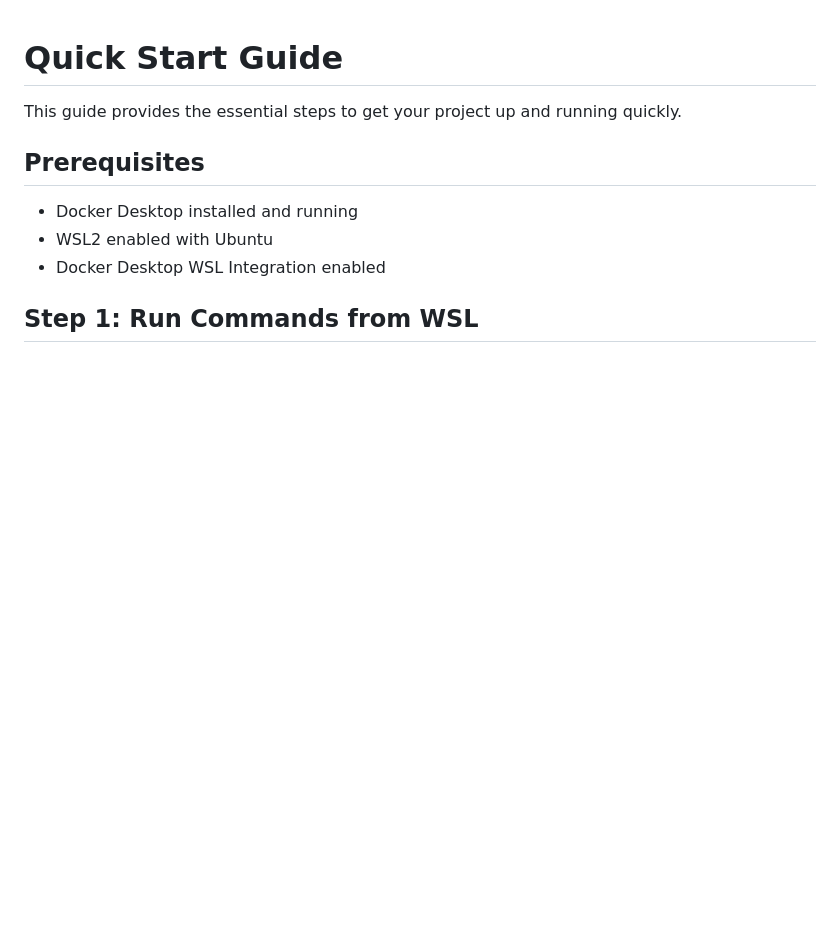
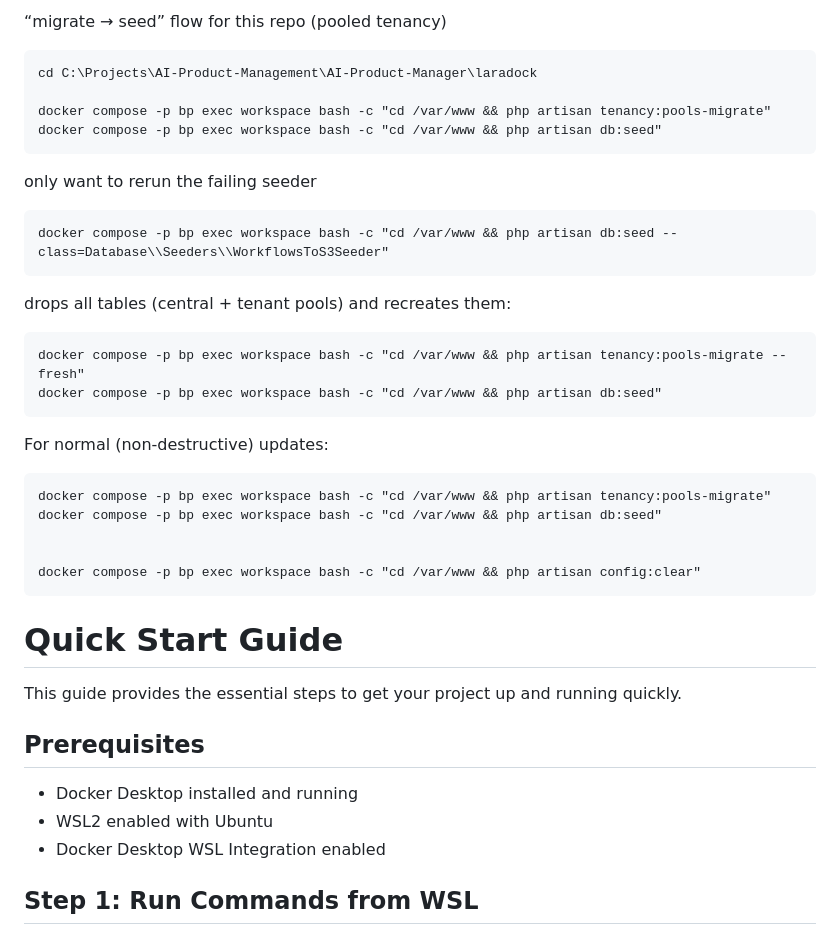
Before and after one commit to maximkartsev/AI-Product-Manager, a Markdown page: quickstart.md, the part around the change. Rendered like a GitHub page; blank space fills up the shorter version.

Commit message:
Project on wsl how to files

```diff
--- a/quickstart.md
+++ b/quickstart.md
@@ -1,3 +1,28 @@
+“migrate → seed” flow for this repo (pooled tenancy)
+
+	cd C:\Projects\AI-Product-Management\AI-Product-Manager\laradock
+
+	docker compose -p bp exec workspace bash -c "cd /var/www && php artisan tenancy:pools-migrate"
+	docker compose -p bp exec workspace bash -c "cd /var/www && php artisan db:seed"
+
+
+only want to rerun the failing seeder
+
+	docker compose -p bp exec workspace bash -c "cd /var/www && php artisan db:seed --class=Database\\Seeders\\WorkflowsToS3Seeder"
+
+drops all tables (central + tenant pools) and recreates them:
+
+	docker compose -p bp exec workspace bash -c "cd /var/www && php artisan tenancy:pools-migrate --fresh"
+	docker compose -p bp exec workspace bash -c "cd /var/www && php artisan db:seed"
+
+For normal (non-destructive) updates:
+
+	docker compose -p bp exec workspace bash -c "cd /var/www && php artisan tenancy:pools-migrate"
+	docker compose -p bp exec workspace bash -c "cd /var/www && php artisan db:seed"
+
+
+	docker compose -p bp exec workspace bash -c "cd /var/www && php artisan config:clear"
+
 # Quick Start Guide
 
 This guide provides the essential steps to get your project up and running quickly.
```
Also changed, not shown: CONTAINER_SETUP.md (+3 -1 lines), WSL_WORKFLOW.md (added, +222 -0 lines).
